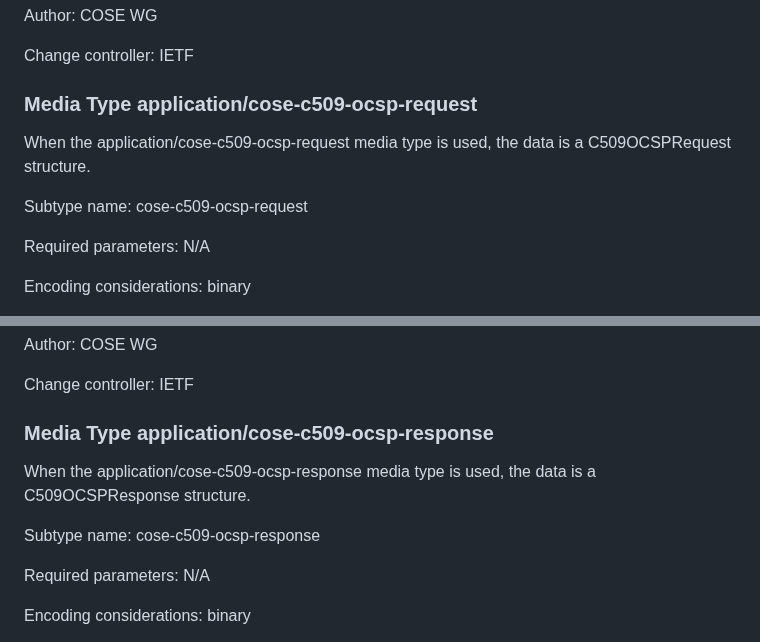
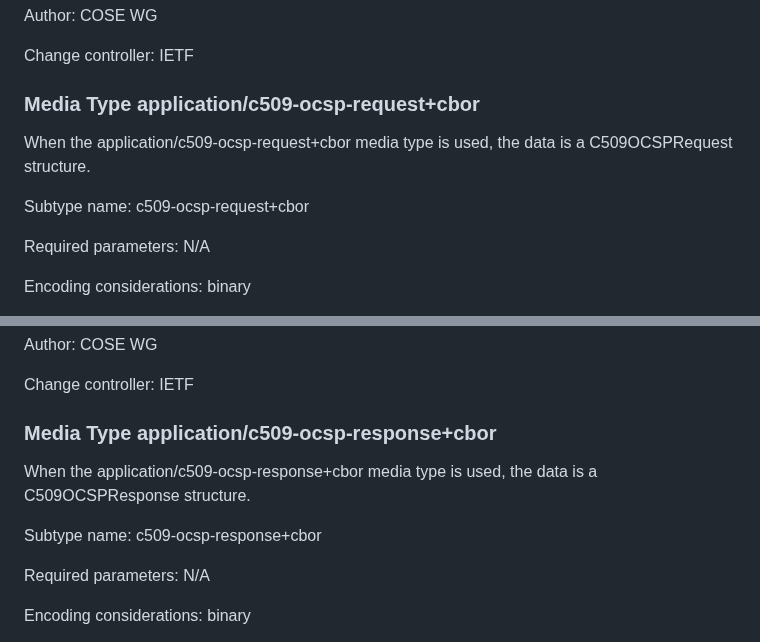
Before and after one commit to lijun-nio/idc509rev, a Markdown page: draft-liao-cose-c509-revocation.md, 2 parts joined by grey strips. GitHub-like rendering.

```diff
--- a/draft-liao-cose-c509-revocation.md
+++ b/draft-liao-cose-c509-revocation.md
@@ -1046,11 +1046,11 @@ Author: COSE WG
 
 Change controller: IETF
 
-### Media Type application/cose-c509-ocsp-request
-
-When the application/cose-c509-ocsp-request media type is used, the data is a C509OCSPRequest structure.
-
-Subtype name: cose-c509-ocsp-request
+### Media Type application/c509-ocsp-request+cbor
+
+When the application/c509-ocsp-request+cbor media type is used, the data is a C509OCSPRequest structure.
+
+Subtype name: c509-ocsp-request+cbor
 
 Required parameters: N/A
 
@@ -1084,11 +1084,11 @@ Author: COSE WG
 
 Change controller: IETF
 
-### Media Type application/cose-c509-ocsp-response
-
-When the application/cose-c509-ocsp-response media type is used, the data is a C509OCSPResponse structure.
-
-Subtype name: cose-c509-ocsp-response
+### Media Type application/c509-ocsp-response+cbor
+
+When the application/c509-ocsp-response+cbor media type is used, the data is a C509OCSPResponse structure.
+
+Subtype name: c509-ocsp-response+cbor
 
 Required parameters: N/A
 
```
Also changed, not shown: other parts of draft-liao-cose-c509-revocation.md (+17 -17 lines).
